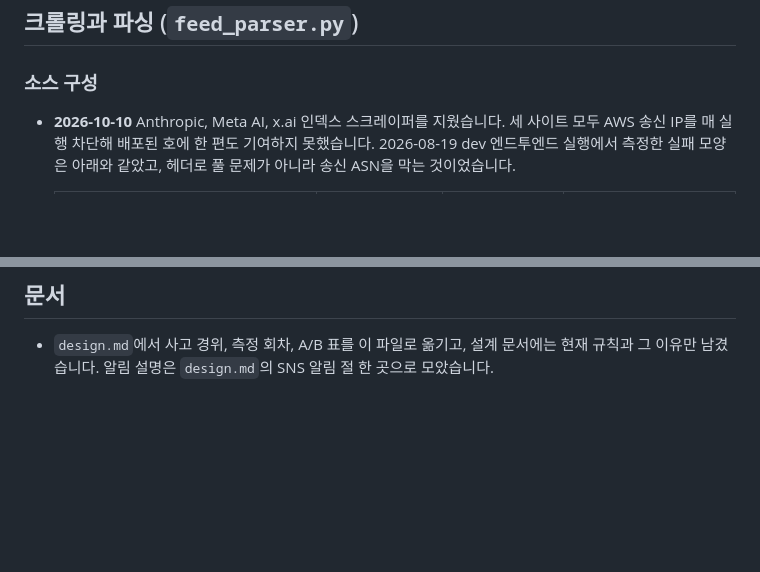
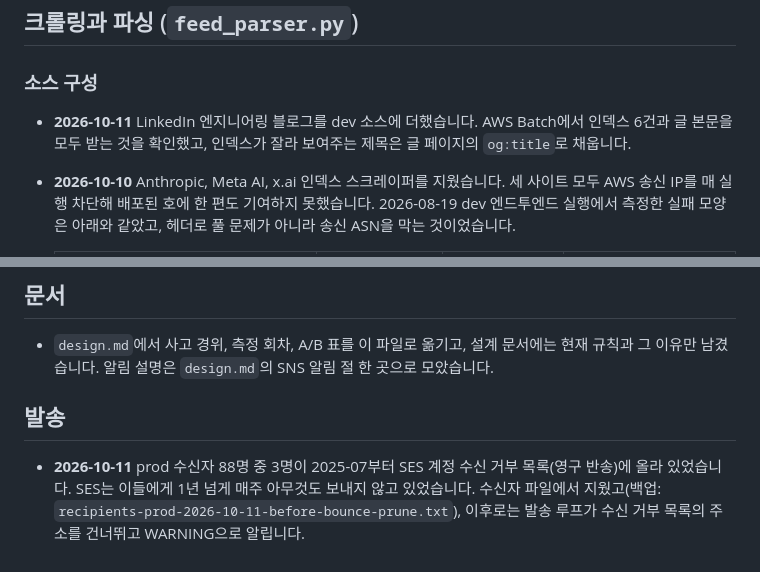
Before and after one commit to bits-bytes-nn/tech-digest, a Markdown page: docs/CHANGELOG.md, 2 parts joined by grey strips. Drawn GitHub-style; blank space fills up the shorter version.

```diff
--- a/docs/CHANGELOG.md
+++ b/docs/CHANGELOG.md
@@ -9,6 +9,9 @@
 
 ### 소스 구성
 
+- **2026-10-11** LinkedIn 엔지니어링 블로그를 dev 소스에 더했습니다. AWS Batch에서 인덱스
+  6건과 글 본문을 모두 받는 것을 확인했고, 인덱스가 잘라 보여주는 제목은 글 페이지의
+  `og:title`로 채웁니다.
 - **2026-10-10** Anthropic, Meta AI, x.ai 인덱스 스크레이퍼를 지웠습니다. 세 사이트 모두 AWS
   송신 IP를 매 실행 차단해 배포된 호에 한 편도 기여하지 못했습니다. 2026-08-19 dev
   엔드투엔드 실행에서 측정한 실패 모양은 아래와 같았고, 헤더로 풀 문제가 아니라 송신 ASN을
@@ -572,3 +575,10 @@
 
 - `design.md`에서 사고 경위, 측정 회차, A/B 표를 이 파일로 옮기고, 설계 문서에는 현재 규칙과
   그 이유만 남겼습니다. 알림 설명은 `design.md`의 SNS 알림 절 한 곳으로 모았습니다.
+
+## 발송
+
+- **2026-10-11** prod 수신자 88명 중 3명이 2025-07부터 SES 계정 수신 거부 목록(영구 반송)에
+  올라 있었습니다. SES는 이들에게 1년 넘게 매주 아무것도 보내지 않고 있었습니다. 수신자
+  파일에서 지웠고(백업: `recipients-prod-2026-10-11-before-bounce-prune.txt`), 이후로는 발송
+  루프가 수신 거부 목록의 주소를 건너뛰고 WARNING으로 알립니다.
```
Also changed, not shown: docs/design.md (+14 -5 lines), docs/diagrams/aws-architecture.png, docs/diagrams/pipeline-flow.png, 2 other files.
